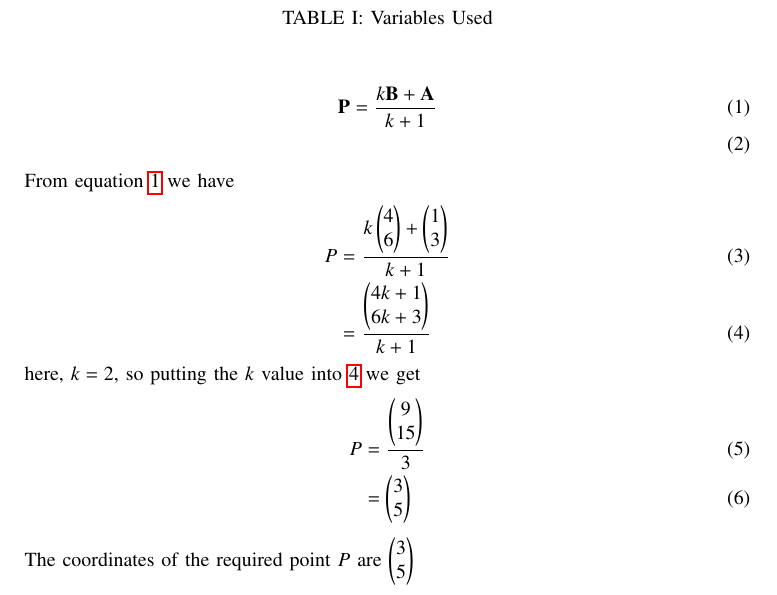
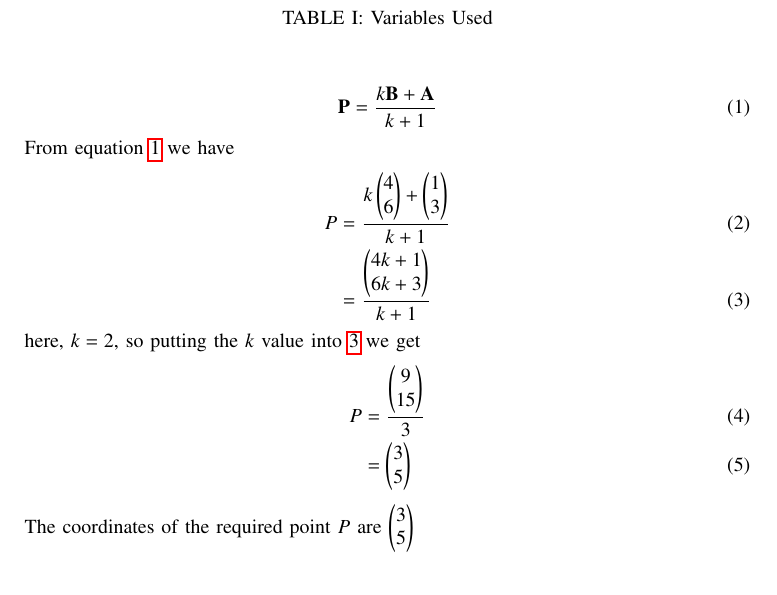
Before and after one commit to ArjunPavanje/Matrix-Theory, a LaTeX paper (Q1/q1.tex): part of page 1 of 2, cut so that both start at the same text. Compiled offline with pdfLaTeX.

Commit message:
Second Commit

```diff
--- a/Q1/q1.tex
+++ b/Q1/q1.tex
@@ -64,7 +64,7 @@ If $P$ divides $AB$ in the ratio $k:1$,
 
 
 \begin{align}
-\textbf{P}=\frac{k\textbf{B}+\textbf{A}}{k+1} \label{eq1.15.29.1}\\
+\textbf{P}=\frac{k\textbf{B}+\textbf{A}}{k+1} \label{eq1.15.29.1}
 \end{align}
 From equation \ref{eq1.15.29.1} we have
 \begin{align}
```
Also changed, not shown: Q1/q1.pdf, 3 other files.
